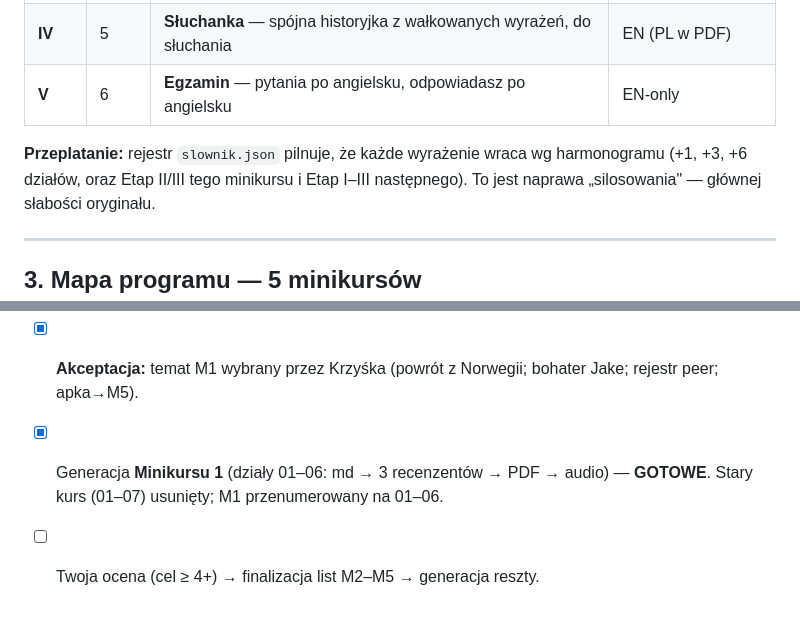
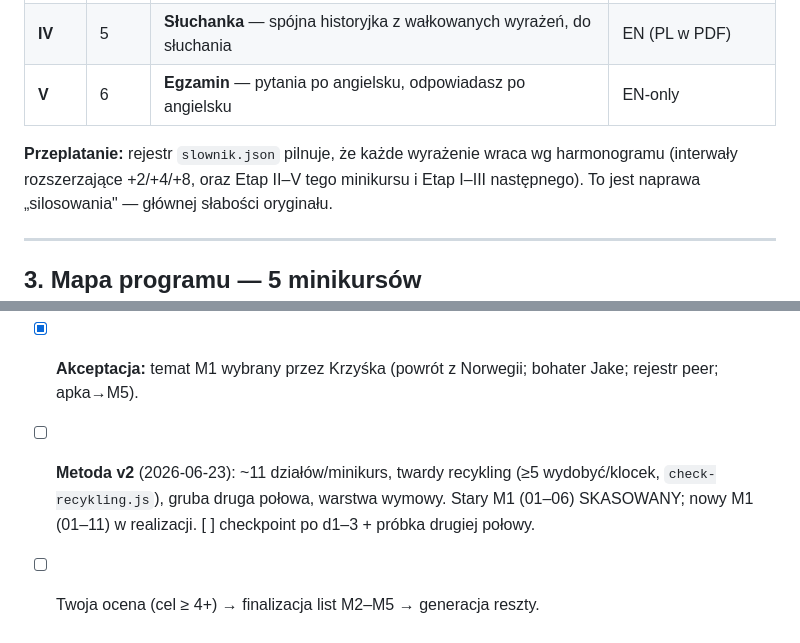
Before and after one commit to kkilian/angielski, a Markdown page: PROGRAM.md, 2 parts joined by grey strips. GitHub-like rendering.

```diff
--- a/PROGRAM.md
+++ b/PROGRAM.md
@@ -42,7 +42,7 @@ minikurs (temat)  →  działy (6, etapy I–V)  →  grupy (## Grupa N = pliki
 | **V** | 6 | **Egzamin** — pytania po angielsku, odpowiadasz po angielsku | EN-only |
 
 **Przeplatanie:** rejestr `slownik.json` pilnuje, że każde wyrażenie wraca wg
-harmonogramu (+1, +3, +6 działów, oraz Etap II/III tego minikursu i Etap I–III
+harmonogramu (interwały rozszerzające +2/+4/+8, oraz Etap II–V tego minikursu i Etap I–III
 następnego). To jest naprawa „silosowania" — głównej słabości oryginału.
 
 ---
@@ -191,5 +161,5 @@ przeglądu poprzedniego — dokładnie to, o co prosiłeś („niech to wróci w
 - [x] Reguły metody zaktualizowane (`METODA-C1.md`, `SKILL.md`).
 - [x] Syllabus (ten plik) + rejestr (`slownik.json`).
 - [x] **Akceptacja:** temat M1 wybrany przez Krzyśka (powrót z Norwegii; bohater Jake; rejestr peer; apka→M5).
-- [x] Generacja **Minikursu 1** (działy 01–06: md → 3 recenzentów → PDF → audio) — **GOTOWE**. Stary kurs (01–07) usunięty; M1 przenumerowany na 01–06.
+- [ ] **Metoda v2** (2026-06-23): ~11 działów/minikurs, twardy recykling (≥5 wydobyć/klocek, `check-recykling.js`), gruba druga połowa, warstwa wymowy. Stary M1 (01–06) SKASOWANY; nowy M1 (01–11) w realizacji. [ ] checkpoint po d1–3 + próbka drugiej połowy.
 - [ ] Twoja ocena (cel ≥ 4+) → finalizacja list M2–M5 → generacja reszty.
```
Also changed, not shown: other parts of PROGRAM.md (+27 -57 lines).
